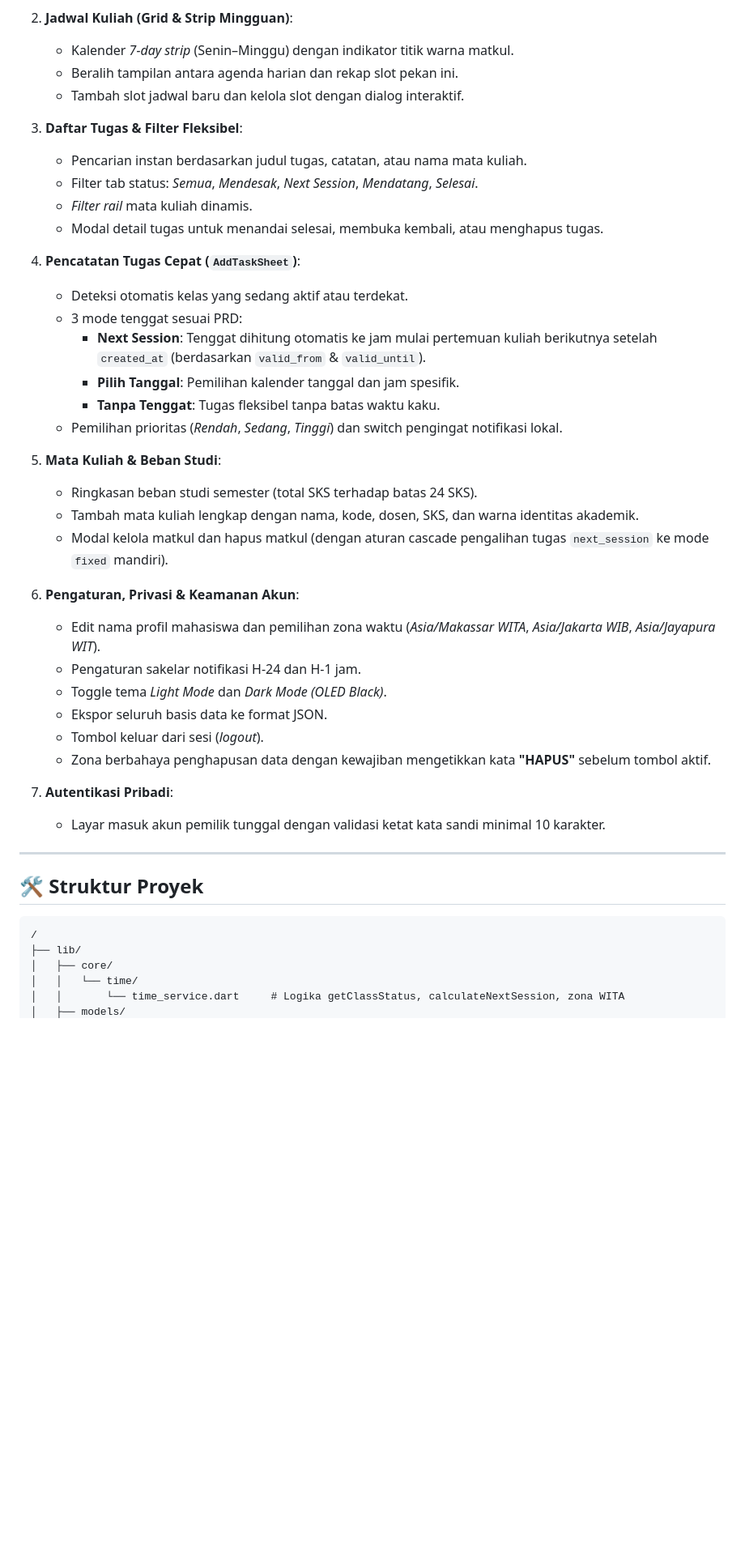
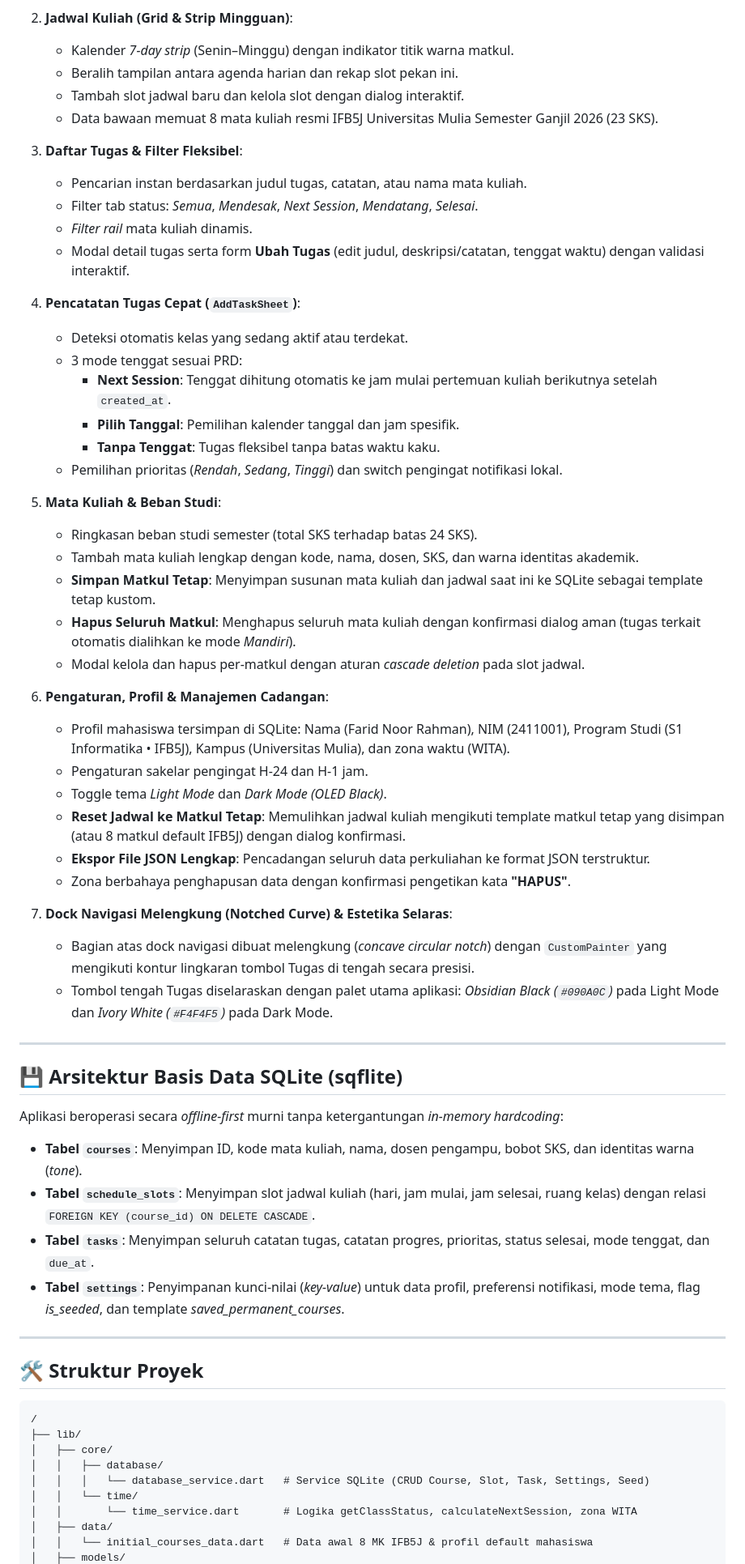
Before and after one commit to FaridNR/Notebook-UM, a Markdown page: README.md, the part around one of its changes. Shown at 81% size. GitHub-like rendering; blank space fills up the shorter version.

```diff
--- a/README.md
+++ b/README.md
@@ -16,36 +18,50 @@ Aplikasi mobile Flutter untuk mahasiswa yang menghubungkan catatan tugas dengan
    - Kalender *7-day strip* (Senin–Minggu) dengan indikator titik warna matkul.
    - Beralih tampilan antara agenda harian dan rekap slot pekan ini.
    - Tambah slot jadwal baru dan kelola slot dengan dialog interaktif.
+   - Data bawaan memuat 8 mata kuliah resmi IFB5J Universitas Mulia Semester Ganjil 2026 (23 SKS).
 
 3. **Daftar Tugas & Filter Fleksibel**:
    - Pencarian instan berdasarkan judul tugas, catatan, atau nama mata kuliah.
    - Filter tab status: *Semua*, *Mendesak*, *Next Session*, *Mendatang*, *Selesai*.
    - *Filter rail* mata kuliah dinamis.
-   - Modal detail tugas untuk menandai selesai, membuka kembali, atau menghapus tugas.
+   - Modal detail tugas serta form **Ubah Tugas** (edit judul, deskripsi/catatan, tenggat waktu) dengan validasi interaktif.
 
 4. **Pencatatan Tugas Cepat (`AddTaskSheet`)**:
    - Deteksi otomatis kelas yang sedang aktif atau terdekat.
    - 3 mode tenggat sesuai PRD:
-     - **Next Session**: Tenggat dihitung otomatis ke jam mulai pertemuan kuliah berikutnya setelah `created_at` (berdasarkan `valid_from` & `valid_until`).
+     - **Next Session**: Tenggat dihitung otomatis ke jam mulai pertemuan kuliah berikutnya setelah `created_at`.
      - **Pilih Tanggal**: Pemilihan kalender tanggal dan jam spesifik.
      - **Tanpa Tenggat**: Tugas fleksibel tanpa batas waktu kaku.
    - Pemilihan prioritas (*Rendah*, *Sedang*, *Tinggi*) dan switch pengingat notifikasi lokal.
 
 5. **Mata Kuliah & Beban Studi**:
    - Ringkasan beban studi semester (total SKS terhadap batas 24 SKS).
-   - Tambah mata kuliah lengkap dengan nama, kode, dosen, SKS, dan warna identitas akademik.
-   - Modal kelola matkul dan hapus matkul (dengan aturan cascade pengalihan tugas `next_session` ke mode `fixed` mandiri).
+   - Tambah mata kuliah lengkap dengan kode, nama, dosen, SKS, dan warna identitas akademik.
+   - **Simpan Matkul Tetap**: Menyimpan susunan mata kuliah dan jadwal saat ini ke SQLite sebagai template tetap kustom.
+   - **Hapus Seluruh Matkul**: Menghapus seluruh mata kuliah dengan konfirmasi dialog aman (tugas terkait otomatis dialihkan ke mode *Mandiri*).
+   - Modal kelola dan hapus per-matkul dengan aturan *cascade deletion* pada slot jadwal.
 
-6. **Pengaturan, Privasi & Keamanan Akun**:
-   - Edit nama profil mahasiswa dan pemilihan zona waktu (*Asia/Makassar WITA*, *Asia/Jakarta WIB*, *Asia/Jayapura WIT*).
-   - Pengaturan sakelar notifikasi H-24 dan H-1 jam.
+6. **Pengaturan, Profil & Manajemen Cadangan**:
+   - Profil mahasiswa tersimpan di SQLite: Nama (Farid Noor Rahman), NIM (2411001), Program Studi (S1 Informatika • IFB5J), Kampus (Universitas Mulia), dan zona waktu (WITA).
+   - Pengaturan sakelar pengingat H-24 dan H-1 jam.
    - Toggle tema *Light Mode* dan *Dark Mode (OLED Black)*.
-   - Ekspor seluruh basis data ke format JSON.
-   - Tombol keluar dari sesi (*logout*).
-   - Zona berbahaya penghapusan data dengan kewajiban mengetikkan kata **"HAPUS"** sebelum tombol aktif.
+   - **Reset Jadwal ke Matkul Tetap**: Memulihkan jadwal kuliah mengikuti template matkul tetap yang disimpan (atau 8 matkul default IFB5J) dengan dialog konfirmasi.
+   - **Ekspor File JSON Lengkap**: Pencadangan seluruh data perkuliahan ke format JSON terstruktur.
+   - Zona berbahaya penghapusan data dengan konfirmasi pengetikan kata **"HAPUS"**.
 
-7. **Autentikasi Pribadi**:
-   - Layar masuk akun pemilik tunggal dengan validasi ketat kata sandi minimal 10 karakter.
+7. **Dock Navigasi Melengkung (Notched Curve) & Estetika Selaras**:
+   - Bagian atas dock navigasi dibuat melengkung (*concave circular notch*) dengan `CustomPainter` yang mengikuti kontur lingkaran tombol Tugas di tengah secara presisi.
+   - Tombol tengah Tugas diselaraskan dengan palet utama aplikasi: *Obsidian Black (`#090A0C`)* pada Light Mode dan *Ivory White (`#F4F4F5`)* pada Dark Mode.
+
+---
+
+## 💾 Arsitektur Basis Data SQLite (sqflite)
+
+Aplikasi beroperasi secara *offline-first* murni tanpa ketergantungan *in-memory hardcoding*:
+- **Tabel `courses`**: Menyimpan ID, kode mata kuliah, nama, dosen pengampu, bobot SKS, dan identitas warna (*tone*).
+- **Tabel `schedule_slots`**: Menyimpan slot jadwal kuliah (hari, jam mulai, jam selesai, ruang kelas) dengan relasi `FOREIGN KEY (course_id) ON DELETE CASCADE`.
+- **Tabel `tasks`**: Menyimpan seluruh catatan tugas, catatan progres, prioritas, status selesai, mode tenggat, dan `due_at`.
+- **Tabel `settings`**: Penyimpanan kunci-nilai (*key-value*) untuk data profil, preferensi notifikasi, mode tema, flag *is_seeded*, dan template *saved_permanent_courses*.
 
 ---
 
@@ -55,6 +71,10 @@ Aplikasi mobile Flutter untuk mahasiswa yang menghubungkan catatan tugas dengan
 /
 ├── lib/
 │   ├── core/
+│   │   ├── database/
+│   │   │   └── database_service.dart   # Service SQLite (CRUD Course, Slot, Task, Settings, Seed)
 │   │   └── time/
-│   │       └── time_service.dart     # Logika getClassStatus, calculateNextSession, zona WITA
+│   │       └── time_service.dart       # Logika getClassStatus, calculateNextSession, zona WITA
+│   ├── data/
+│   │   └── initial_courses_data.dart   # Data awal 8 MK IFB5J & profil default mahasiswa
 │   ├── models/
```
Also changed, not shown: other parts of README.md (+28 -27 lines).
